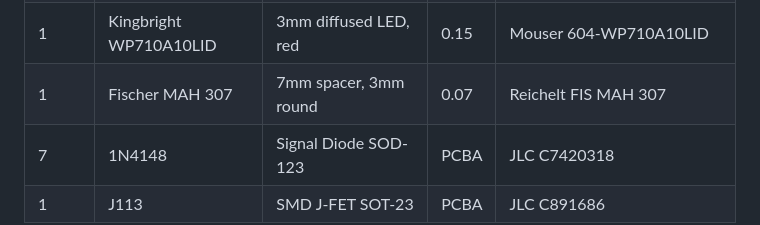
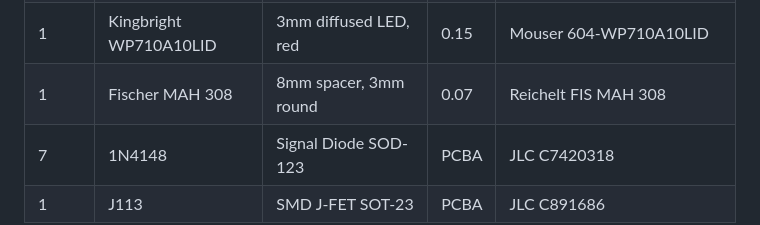
Before and after one commit to c3lingo/c3lingo-interpreter-unit, a Markdown page: bom.md, the part around the change. Rendered like a GitHub page.

Commit message:
bom: Switch 3mm LED spacer

```diff
--- a/bom.md
+++ b/bom.md
@@ -64,6 +64,6 @@ Electrolytic capacitors should have 25 V voltage rating, unless otherwise specif
 | 3     | Kingbright WP113IDT       | 2x5mm Rectangular LED, red        | 0.22  | Mouser 604-WP113IDT (alternative: 859-LTL-433HR)
 | 12    | Fischer RAH 504           | 4mm spacer, square                | 0.30  | Reichelt FIS RAH 504
 | 1     | Kingbright WP710A10LID    | 3mm diffused LED, red             | 0.15  | Mouser 604-WP710A10LID
-| 1     | Fischer MAH 307           | 7mm spacer, 3mm round             | 0.07  | Reichelt FIS MAH 307
+| 1     | Fischer MAH 308           | 8mm spacer, 3mm round             | 0.07  | Reichelt FIS MAH 308
 | 7     | 1N4148                    | Signal Diode SOD-123              | PCBA  | JLC C7420318
 | 1     | J113                      | SMD J-FET SOT-23                  | PCBA  | JLC C891686
```
